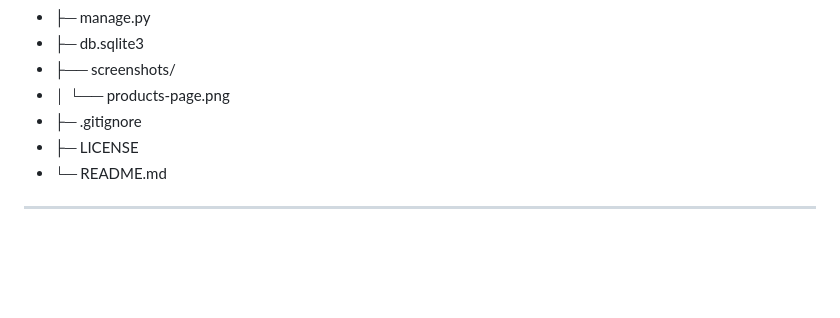
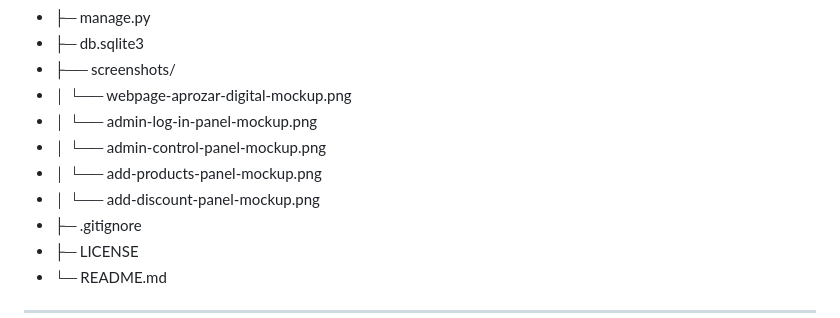
Before and after one commit to xAndreiix/Aprozar_Digital, a Markdown page: README.md, the part around the change printed below. Rendered like a GitHub page; blank space fills up the shorter version.

```diff
--- a/README.md
+++ b/README.md
@@ -85,7 +85,11 @@ A minimal Django 5 project for a small greengrocer-style shop. It includes a `pr
 - ├─ manage.py
 - ├─ db.sqlite3
 - ├── screenshots/
-- │   └── products-page.png
+- │   └── webpage-aprozar-digital-mockup.png
+- │   └── admin-log-in-panel-mockup.png
+- │   └── admin-control-panel-mockup.png
+- │   └── add-products-panel-mockup.png
+- │   └── add-discount-panel-mockup.png
 - ├─ .gitignore
 - ├─ LICENSE
 - └─ README.md
```
Also changed, not shown: other parts of README.md (+5 -5 lines).
